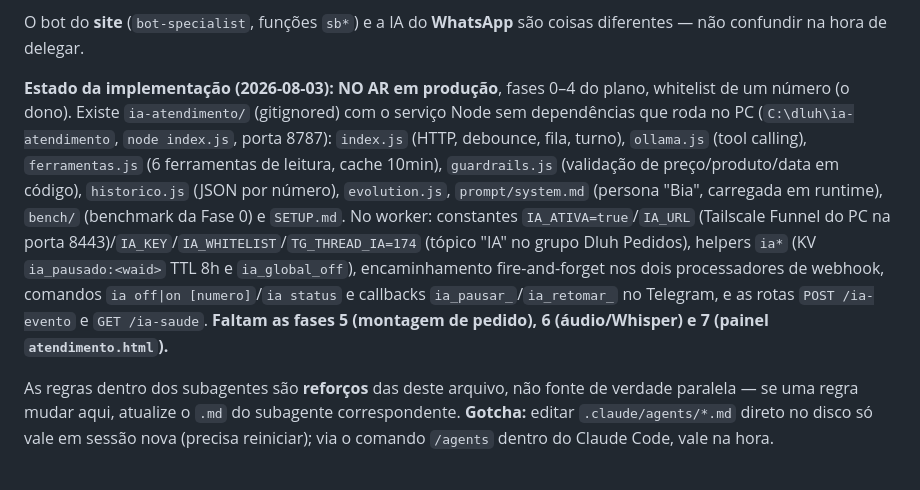
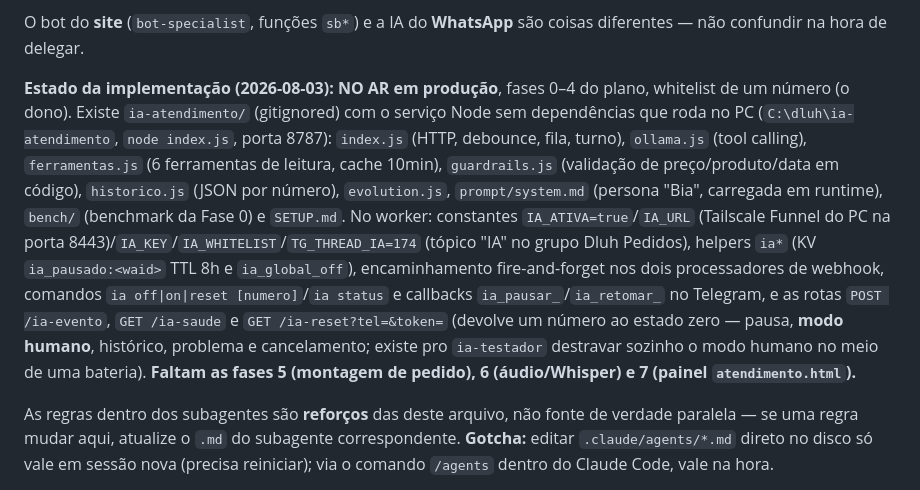
Before and after one commit to sitedluh/site, a Markdown page: CLAUDE.md, the part around the change. GitHub-like rendering.

```diff
--- a/CLAUDE.md
+++ b/CLAUDE.md
@@ -118,7 +118,7 @@ Três do domínio **IA de atendimento no WhatsApp** (fonte de verdade: `WHATSAPP
 
 O bot do **site** (`bot-specialist`, funções `sb*`) e a IA do **WhatsApp** são coisas diferentes — não confundir na hora de delegar.
 
-**Estado da implementação (2026-08-03): NO AR em produção**, fases 0–4 do plano, whitelist de um número (o dono). Existe `ia-atendimento/` (gitignored) com o serviço Node sem dependências que roda no PC (`C:\dluh\ia-atendimento`, `node index.js`, porta 8787): `index.js` (HTTP, debounce, fila, turno), `ollama.js` (tool calling), `ferramentas.js` (6 ferramentas de leitura, cache 10min), `guardrails.js` (validação de preço/produto/data em código), `historico.js` (JSON por número), `evolution.js`, `prompt/system.md` (persona "Bia", carregada em runtime), `bench/` (benchmark da Fase 0) e `SETUP.md`. No worker: constantes `IA_ATIVA=true`/`IA_URL` (Tailscale Funnel do PC na porta 8443)/`IA_KEY`/`IA_WHITELIST`/`TG_THREAD_IA=174` (tópico "IA" no grupo Dluh Pedidos), helpers `ia*` (KV `ia_pausado:<waid>` TTL 8h e `ia_global_off`), encaminhamento fire-and-forget nos dois processadores de webhook, comandos `ia off|on [numero]`/`ia status` e callbacks `ia_pausar_`/`ia_retomar_` no Telegram, e as rotas `POST /ia-evento` e `GET /ia-saude`. **Faltam as fases 5 (montagem de pedido), 6 (áudio/Whisper) e 7 (painel `atendimento.html`).**
+**Estado da implementação (2026-08-03): NO AR em produção**, fases 0–4 do plano, whitelist de um número (o dono). Existe `ia-atendimento/` (gitignored) com o serviço Node sem dependências que roda no PC (`C:\dluh\ia-atendimento`, `node index.js`, porta 8787): `index.js` (HTTP, debounce, fila, turno), `ollama.js` (tool calling), `ferramentas.js` (6 ferramentas de leitura, cache 10min), `guardrails.js` (validação de preço/produto/data em código), `historico.js` (JSON por número), `evolution.js`, `prompt/system.md` (persona "Bia", carregada em runtime), `bench/` (benchmark da Fase 0) e `SETUP.md`. No worker: constantes `IA_ATIVA=true`/`IA_URL` (Tailscale Funnel do PC na porta 8443)/`IA_KEY`/`IA_WHITELIST`/`TG_THREAD_IA=174` (tópico "IA" no grupo Dluh Pedidos), helpers `ia*` (KV `ia_pausado:<waid>` TTL 8h e `ia_global_off`), encaminhamento fire-and-forget nos dois processadores de webhook, comandos `ia off|on|reset [numero]`/`ia status` e callbacks `ia_pausar_`/`ia_retomar_` no Telegram, e as rotas `POST /ia-evento`, `GET /ia-saude` e `GET /ia-reset?tel=&token=` (devolve um número ao estado zero — pausa, **modo humano**, histórico, problema e cancelamento; existe pro `ia-testador` destravar sozinho o modo humano no meio de uma bateria). **Faltam as fases 5 (montagem de pedido), 6 (áudio/Whisper) e 7 (painel `atendimento.html`).**
 
 As regras dentro dos subagentes são **reforços** das deste arquivo, não fonte de verdade paralela — se uma regra mudar aqui, atualize o `.md` do subagente correspondente. **Gotcha:** editar `.claude/agents/*.md` direto no disco só vale em sessão nova (precisa reiniciar); via o comando `/agents` dentro do Claude Code, vale na hora.
 
```
Also changed, not shown: .claude/agents/ia-testador.md (+17 -0 lines).
